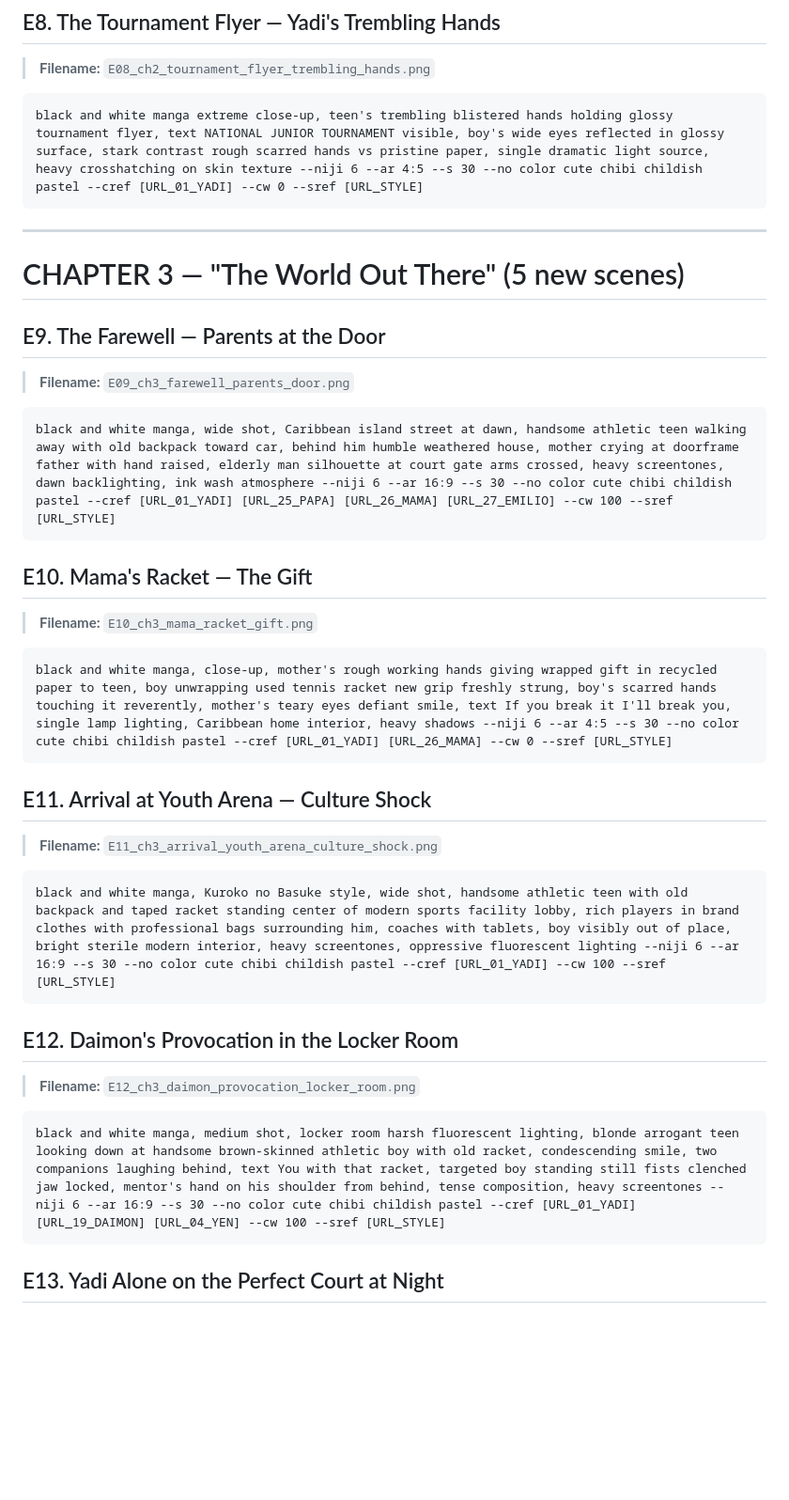
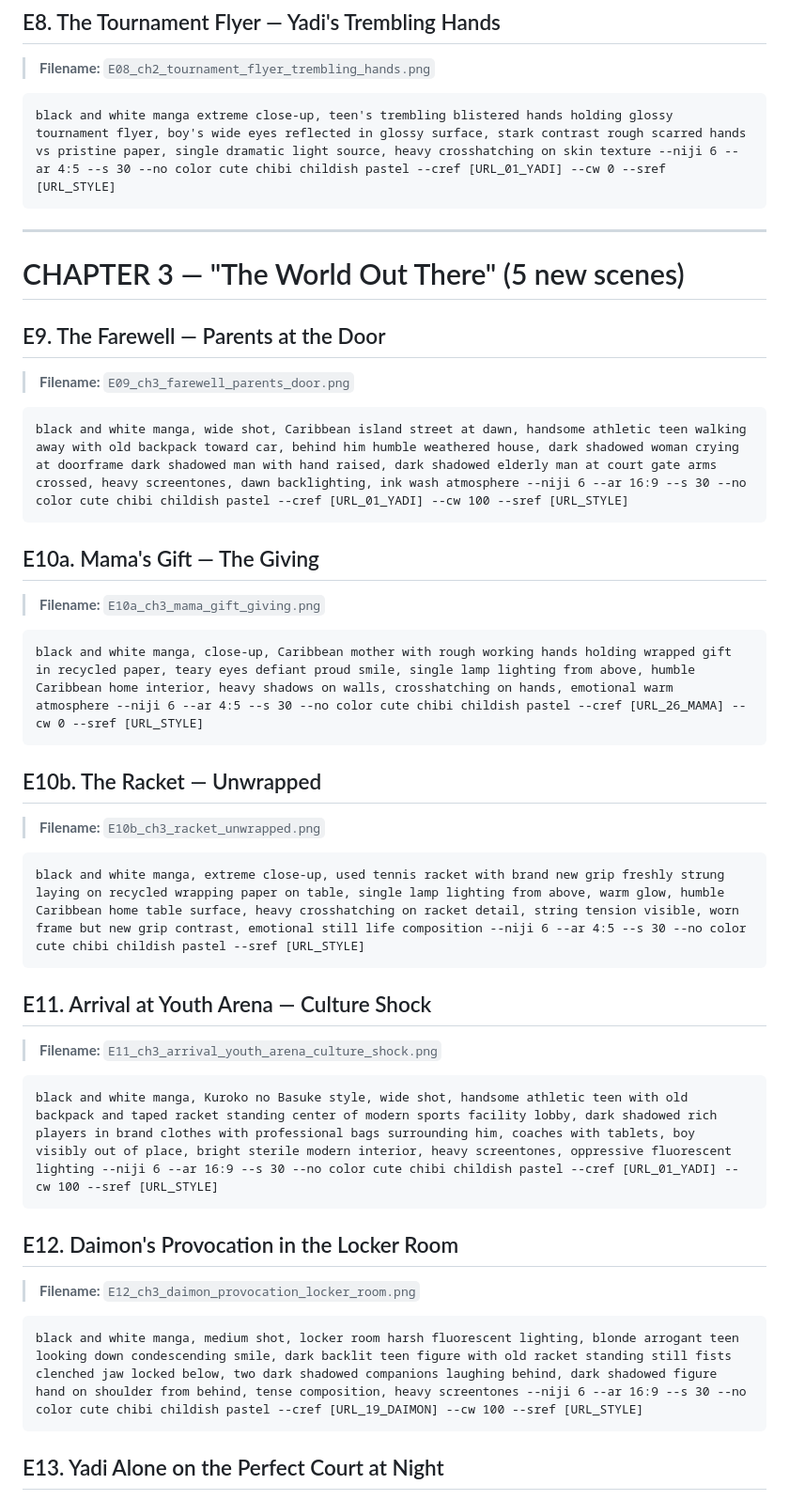
Before and after one commit to JensenPadillaFigueroa/BROKEN-COURT, a Markdown page: prompts/midjourney-expanded.md, the part around one of its changes. Shown at 94% size. Rendered like a GitHub page; blank space fills up the shorter version.

Commit message:
Refine prompts: remove all text/dialogue, simplify E21/E25/E30, split E15/E19

````diff
--- a/prompts/midjourney-expanded.md
+++ b/prompts/midjourney-expanded.md
@@ -79,7 +79,7 @@ black and white manga, medium shot at tennis net, two players drenched in sweat,
 ## E8. The Tournament Flyer — Yadi's Trembling Hands
 > **Filename:** `E08_ch2_tournament_flyer_trembling_hands.png`
 ```
-black and white manga extreme close-up, teen's trembling blistered hands holding glossy tournament flyer, text NATIONAL JUNIOR TOURNAMENT visible, boy's wide eyes reflected in glossy surface, stark contrast rough scarred hands vs pristine paper, single dramatic light source, heavy crosshatching on skin texture --niji 6 --ar 4:5 --s 30 --no color cute chibi childish pastel --cref [URL_01_YADI] --cw 0 --sref [URL_STYLE]
+black and white manga extreme close-up, teen's trembling blistered hands holding glossy tournament flyer, boy's wide eyes reflected in glossy surface, stark contrast rough scarred hands vs pristine paper, single dramatic light source, heavy crosshatching on skin texture --niji 6 --ar 4:5 --s 30 --no color cute chibi childish pastel --cref [URL_01_YADI] --cw 0 --sref [URL_STYLE]
 ```
 
 ---
@@ -89,25 +89,31 @@ black and white manga extreme close-up, teen's trembling blistered hands holding
 ## E9. The Farewell — Parents at the Door
 > **Filename:** `E09_ch3_farewell_parents_door.png`
 ```
-black and white manga, wide shot, Caribbean island street at dawn, handsome athletic teen walking away with old backpack toward car, behind him humble weathered house, mother crying at doorframe father with hand raised, elderly man silhouette at court gate arms crossed, heavy screentones, dawn backlighting, ink wash atmosphere --niji 6 --ar 16:9 --s 30 --no color cute chibi childish pastel --cref [URL_01_YADI] [URL_25_PAPA] [URL_26_MAMA] [URL_27_EMILIO] --cw 100 --sref [URL_STYLE]
+black and white manga, wide shot, Caribbean island street at dawn, handsome athletic teen walking away with old backpack toward car, behind him humble weathered house, dark shadowed woman crying at doorframe dark shadowed man with hand raised, dark shadowed elderly man at court gate arms crossed, heavy screentones, dawn backlighting, ink wash atmosphere --niji 6 --ar 16:9 --s 30 --no color cute chibi childish pastel --cref [URL_01_YADI] --cw 100 --sref [URL_STYLE]
 ```
 
-## E10. Mama's Racket — The Gift
-> **Filename:** `E10_ch3_mama_racket_gift.png`
+## E10a. Mama's Gift — The Giving
+> **Filename:** `E10a_ch3_mama_gift_giving.png`
 ```
-black and white manga, close-up, mother's rough working hands giving wrapped gift in recycled paper to teen, boy unwrapping used tennis racket new grip freshly strung, boy's scarred hands touching it reverently, mother's teary eyes defiant smile, text If you break it I'll break you, single lamp lighting, Caribbean home interior, heavy shadows --niji 6 --ar 4:5 --s 30 --no color cute chibi childish pastel --cref [URL_01_YADI] [URL_26_MAMA] --cw 0 --sref [URL_STYLE]
+black and white manga, close-up, Caribbean mother with rough working hands holding wrapped gift in recycled paper, teary eyes defiant proud smile, single lamp lighting from above, humble Caribbean home interior, heavy shadows on walls, crosshatching on hands, emotional warm atmosphere --niji 6 --ar 4:5 --s 30 --no color cute chibi childish pastel --cref [URL_26_MAMA] --cw 0 --sref [URL_STYLE]
+```
+
+## E10b. The Racket — Unwrapped
+> **Filename:** `E10b_ch3_racket_unwrapped.png`
+```
+black and white manga, extreme close-up, used tennis racket with brand new grip freshly strung laying on recycled wrapping paper on table, single lamp lighting from above, warm glow, humble Caribbean home table surface, heavy crosshatching on racket detail, string tension visible, worn frame but new grip contrast, emotional still life composition --niji 6 --ar 4:5 --s 30 --no color cute chibi childish pastel --sref [URL_STYLE]
 ```
 
 ## E11. Arrival at Youth Arena — Culture Shock
 > **Filename:** `E11_ch3_arrival_youth_arena_culture_shock.png`
 ```
-black and white manga, Kuroko no Basuke style, wide shot, handsome athletic teen with old backpack and taped racket standing center of modern sports facility lobby, rich players in brand clothes with professional bags surrounding him, coaches with tablets, boy visibly out of place, bright sterile modern interior, heavy screentones, oppressive fluorescent lighting --niji 6 --ar 16:9 --s 30 --no color cute chibi childish pastel --cref [URL_01_YADI] --cw 100 --sref [URL_STYLE]
+black and white manga, Kuroko no Basuke style, wide shot, handsome athletic teen with old backpack and taped racket standing center of modern sports facility lobby, dark shadowed rich players in brand clothes with professional bags surrounding him, coaches with tablets, boy visibly out of place, bright sterile modern interior, heavy screentones, oppressive fluorescent lighting --niji 6 --ar 16:9 --s 30 --no color cute chibi childish pastel --cref [URL_01_YADI] --cw 100 --sref [URL_STYLE]
 ```
 
 ## E12. Daimon's Provocation in the Locker Room
 > **Filename:** `E12_ch3_daimon_provocation_locker_room.png`
 ```
-black and white manga, medium shot, locker room harsh fluorescent lighting, blonde arrogant teen looking down at handsome brown-skinned athletic boy with old racket, condescending smile, two companions laughing behind, text You with that racket, targeted boy standing still fists clenched jaw locked, mentor's hand on his shoulder from behind, tense composition, heavy screentones --niji 6 --ar 16:9 --s 30 --no color cute chibi childish pastel --cref [URL_01_YADI] [URL_19_DAIMON] [URL_04_YEN] --cw 100 --sref [URL_STYLE]
+black and white manga, medium shot, locker room harsh fluorescent lighting, blonde arrogant teen looking down condescending smile, dark backlit teen figure with old racket standing still fists clenched jaw locked below, two dark shadowed companions laughing behind, dark shadowed figure hand on shoulder from behind, tense composition, heavy screentones --niji 6 --ar 16:9 --s 30 --no color cute chibi childish pastel --cref [URL_19_DAIMON] --cw 100 --sref [URL_STYLE]
 ```
 
 ## E13. Yadi Alone on the Perfect Court at Night
````
Also changed, not shown: other parts of prompts/midjourney-expanded.md (+41 -35 lines).
